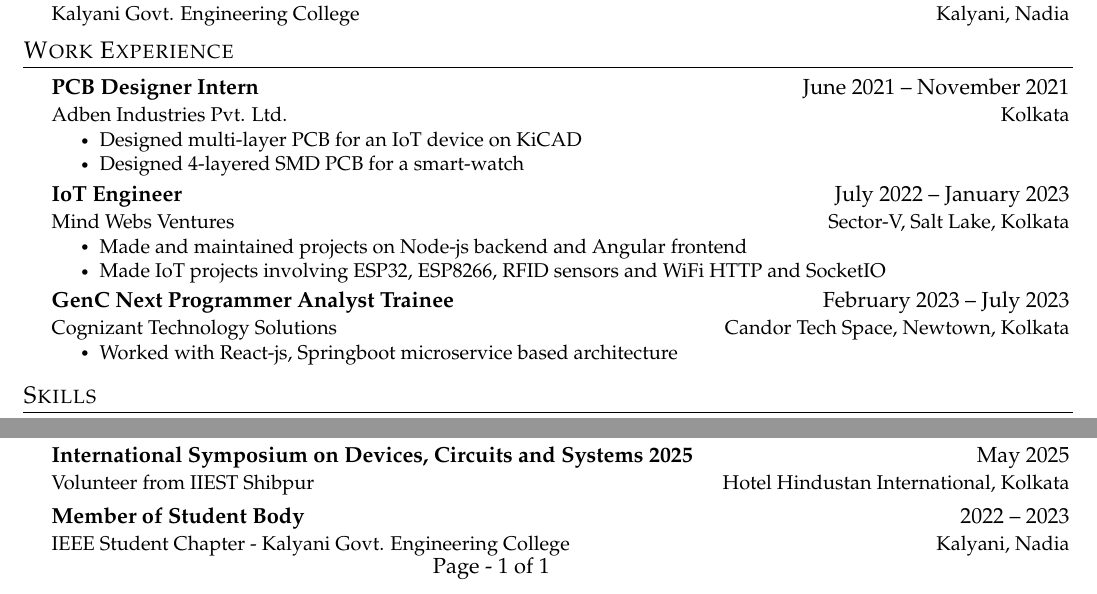
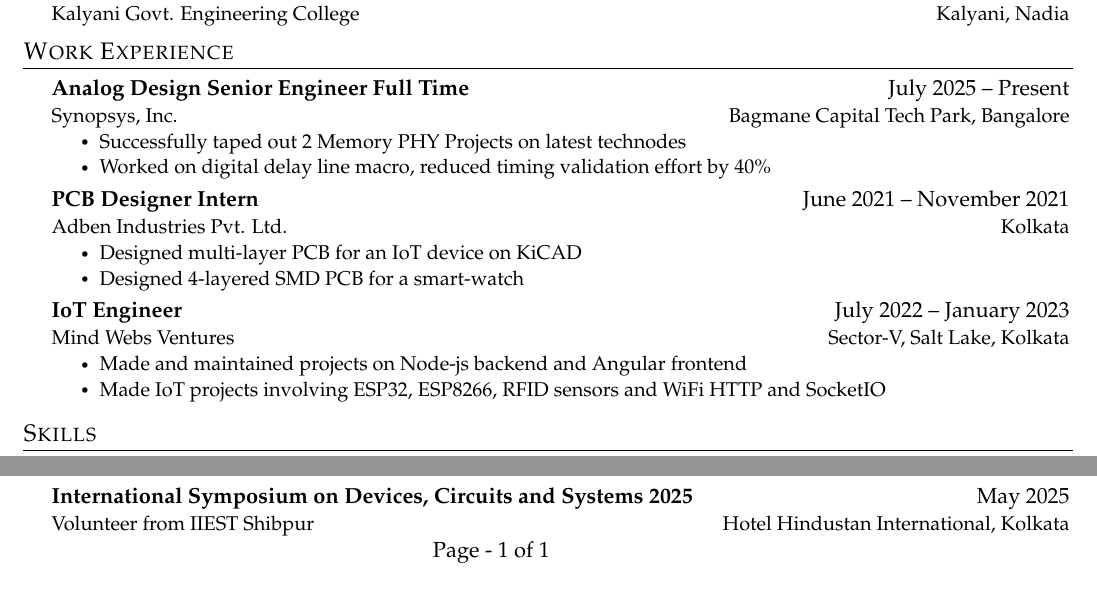
Before and after one commit to anindyamitra15/cv, a LaTeX CV (CV.tex): two parts of the page, joined at a grey line, cut so that both start at the same text. Compiled offline with pdfLaTeX.

Commit message:
updated cv after 1yr at Synopsys, inc

```diff
--- a/CV.tex
+++ b/CV.tex
@@ -167,6 +167,13 @@
 %        \CVItem{Why it is important to this employer}
 %      \CVItemListEnd
 \CVSubheading
+{Analog Design Senior Engineer Full Time}{July 2025 -- Present}
+{Synopsys, Inc.}{Bagmane Capital Tech Park, Bangalore}
+\CVItemListStart
+\CVItem{Successfully taped out 2 Memory PHY Projects on latest technodes}
+\CVItem{Worked on digital delay line macro, reduced timing validation effort by 40\%}
+\CVItemListEnd
+\CVSubheading
 {PCB Designer Intern}{June 2021 -- November 2021}
 {Adben Industries Pvt. Ltd.}{Kolkata}
 \CVItemListStart
@@ -180,12 +187,12 @@
 \CVItem{Made and maintained projects on Node-js backend and Angular frontend}
 \CVItem{Made IoT projects involving ESP32, ESP8266, RFID sensors and WiFi HTTP and SocketIO}
 \CVItemListEnd
-\CVSubheading
-      {GenC Next Programmer Analyst Trainee}{February 2023 -- July 2023}
-      {Cognizant Technology Solutions}{Candor Tech Space, Newtown, Kolkata}
-    \CVItemListStart
-     \CVItem{Worked with React-js, Springboot microservice based architecture}
-  \CVItemListEnd
+% \CVSubheading
+%       {GenC Next Programmer Analyst Trainee}{February 2023 -- July 2023}
+%       {Cognizant Technology Solutions}{Candor Tech Space, Newtown, Kolkata}
+%     \CVItemListStart
+%      \CVItem{Worked with React-js, Springboot microservice based architecture}
+%   \CVItemListEnd
 
 
   \CVSubHeadingListEnd
@@ -271,9 +278,9 @@
     \CVSubheading
       {International Symposium on Devices, Circuits and Systems 2025}{May 2025}
       {Volunteer from IIEST Shibpur}{Hotel Hindustan International, Kolkata}
-    \CVSubheading
-      {Member of Student Body}{2022 -- 2023}
-      {IEEE Student Chapter - Kalyani Govt. Engineering College}{Kalyani, Nadia}
+    % \CVSubheading
+    %   {Member of Student Body}{2022 -- 2023}
+    %   {IEEE Student Chapter - Kalyani Govt. Engineering College}{Kalyani, Nadia}
   \CVSubHeadingListEnd
 
 
```
Also changed, not shown: CV.pdf, 3 other files.
